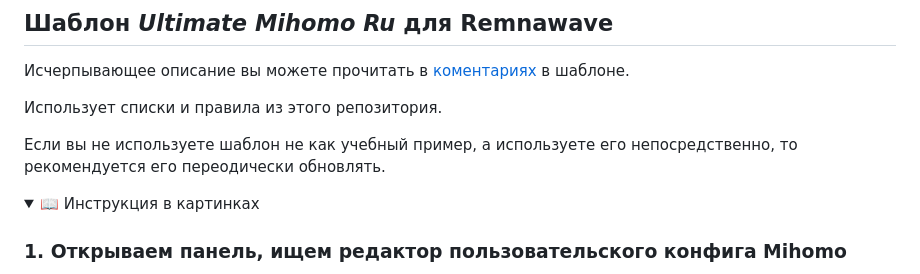
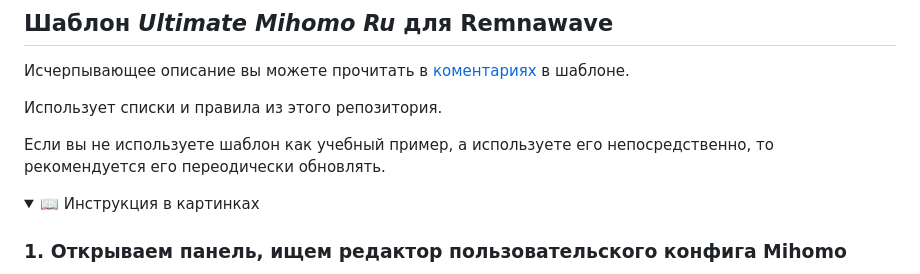
Before and after one commit to Davoyan/mihomo-rule-sets, a Markdown page: README.md, the part around the change. Rendered like a GitHub page; folded sections open.

```diff
--- a/README.md
+++ b/README.md
@@ -7,7 +7,7 @@
 
 Использует списки и правила из этого репозитория.
 
-Если вы не используете шаблон не как учебный пример, а используете его непосредственно, то рекомендуется его переодически обновлять.
+Если вы не используете шаблон как учебный пример, а используете его непосредственно, то рекомендуется его переодически обновлять.
 
 <details>
 <summary>📖 Инструкция в картинках</summary>
```
